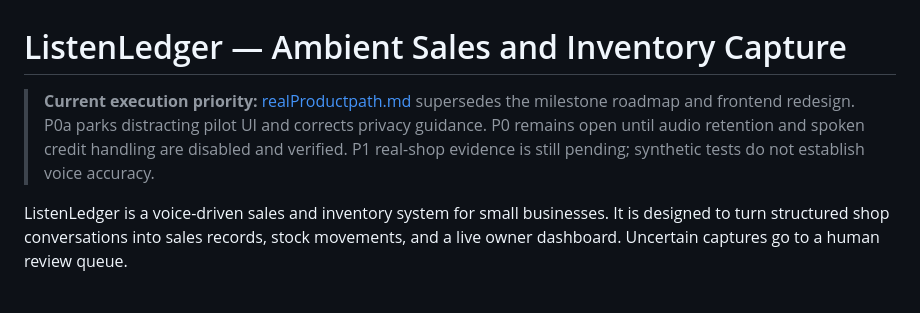
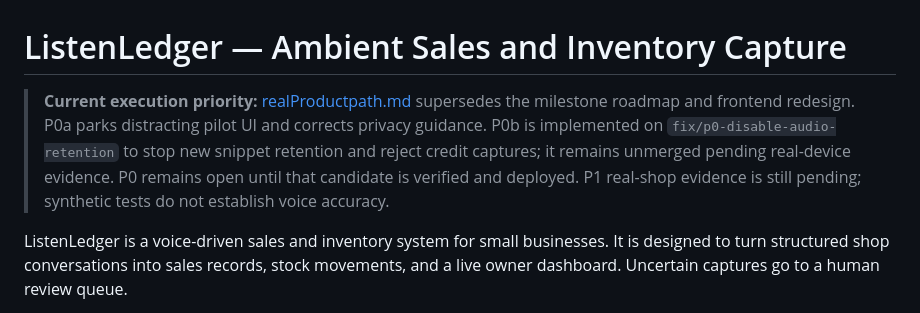
Before and after one commit to eeyung1/listenledger, a Markdown page: README.md, the part around the change. Rendered like a GitHub page.

Commit message:
fix: disable pilot audio retention and park credit capture

```diff
--- a/README.md
+++ b/README.md
@@ -1,6 +1,6 @@
 # ListenLedger — Ambient Sales and Inventory Capture
 
-> **Current execution priority:** [realProductpath.md](realProductpath.md) supersedes the milestone roadmap and frontend redesign. P0a parks distracting pilot UI and corrects privacy guidance. P0 remains open until audio retention and spoken credit handling are disabled and verified. P1 real-shop evidence is still pending; synthetic tests do not establish voice accuracy.
+> **Current execution priority:** [realProductpath.md](realProductpath.md) supersedes the milestone roadmap and frontend redesign. P0a parks distracting pilot UI and corrects privacy guidance. P0b is implemented on `fix/p0-disable-audio-retention` to stop new snippet retention and reject credit captures; it remains unmerged pending real-device evidence. P0 remains open until that candidate is verified and deployed. P1 real-shop evidence is still pending; synthetic tests do not establish voice accuracy.
 
 
 ListenLedger is a voice-driven sales and inventory system for small businesses. It is designed to turn structured shop conversations into sales records, stock movements, and a live owner dashboard. Uncertain captures go to a human review queue.
```
